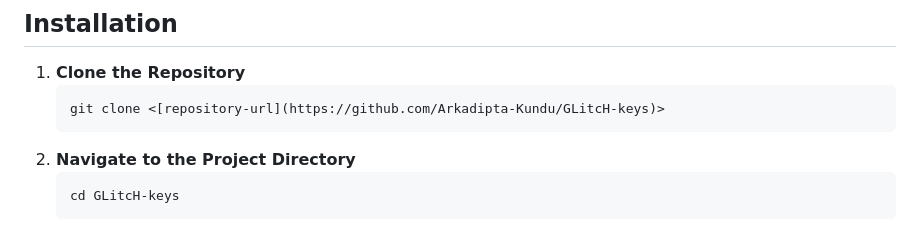
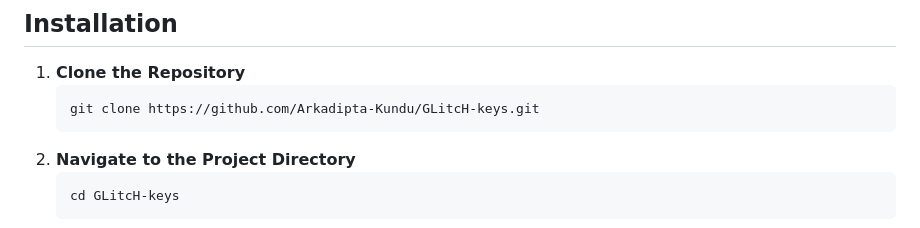
Before and after one commit to Arkadipta-Kundu/GLitcH-keys, a Markdown page: README.md, the part around the change. Rendered like a GitHub page.

````diff
--- a/README.md
+++ b/README.md
@@ -26,7 +26,7 @@ This project is a Typing Practice web application designed to help users improve
 
 1. **Clone the Repository**
     ```sh
-    git clone <[repository-url](https://github.com/Arkadipta-Kundu/GLitcH-keys)>
+    git clone https://github.com/Arkadipta-Kundu/GLitcH-keys.git
     ```
 2. **Navigate to the Project Directory**
     ```sh
````
